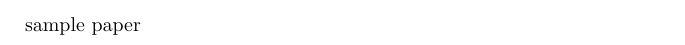
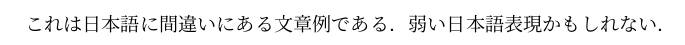
Before and after one commit to deka0106/latex-container, a LaTeX document (paper.tex): part of the page, cut at the place of the change. Compiled offline with pLaTeX and dvipdfmx.

Commit message:
Add mistake example

```diff
--- a/paper.tex
+++ b/paper.tex
@@ -1,6 +1,7 @@
 \documentclass[a4j]{jarticle}
 \begin{document}
 
-sample paper
+これは日本語に間違いにある文章例である．
+弱い日本語表現かもしれない．
 
 \end{document}
```
